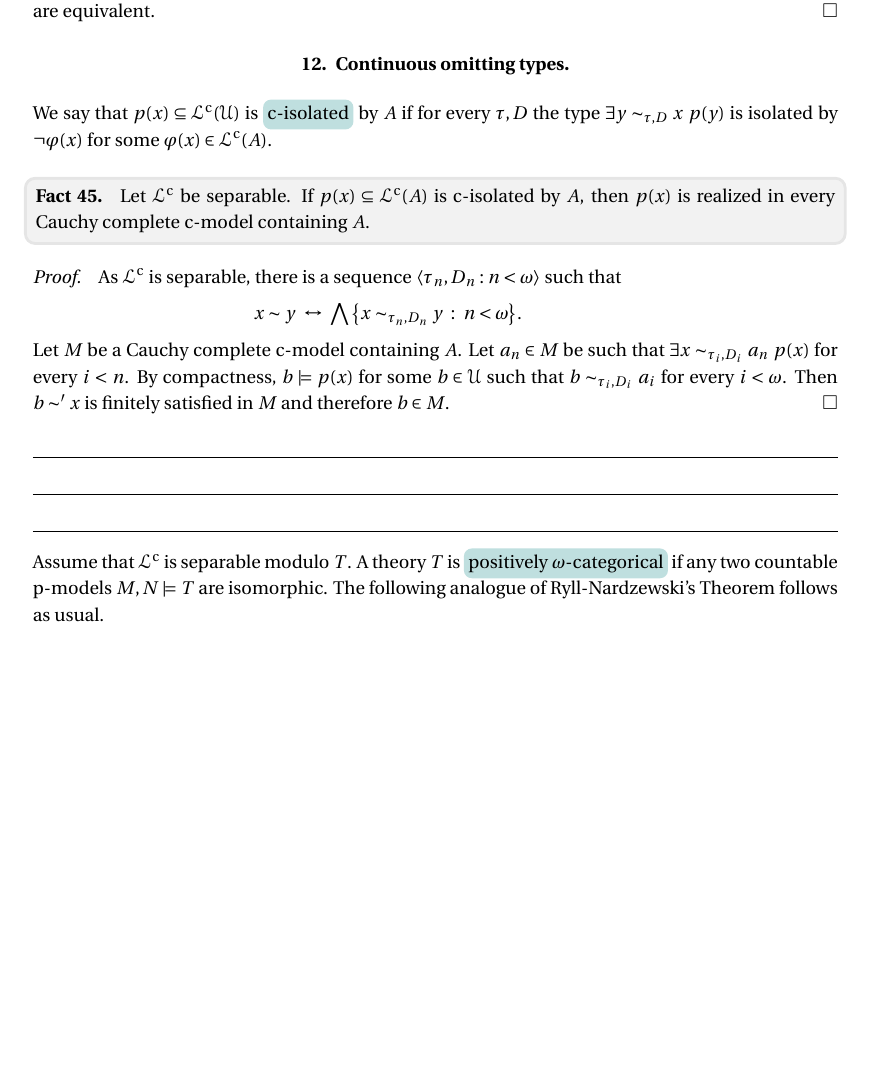
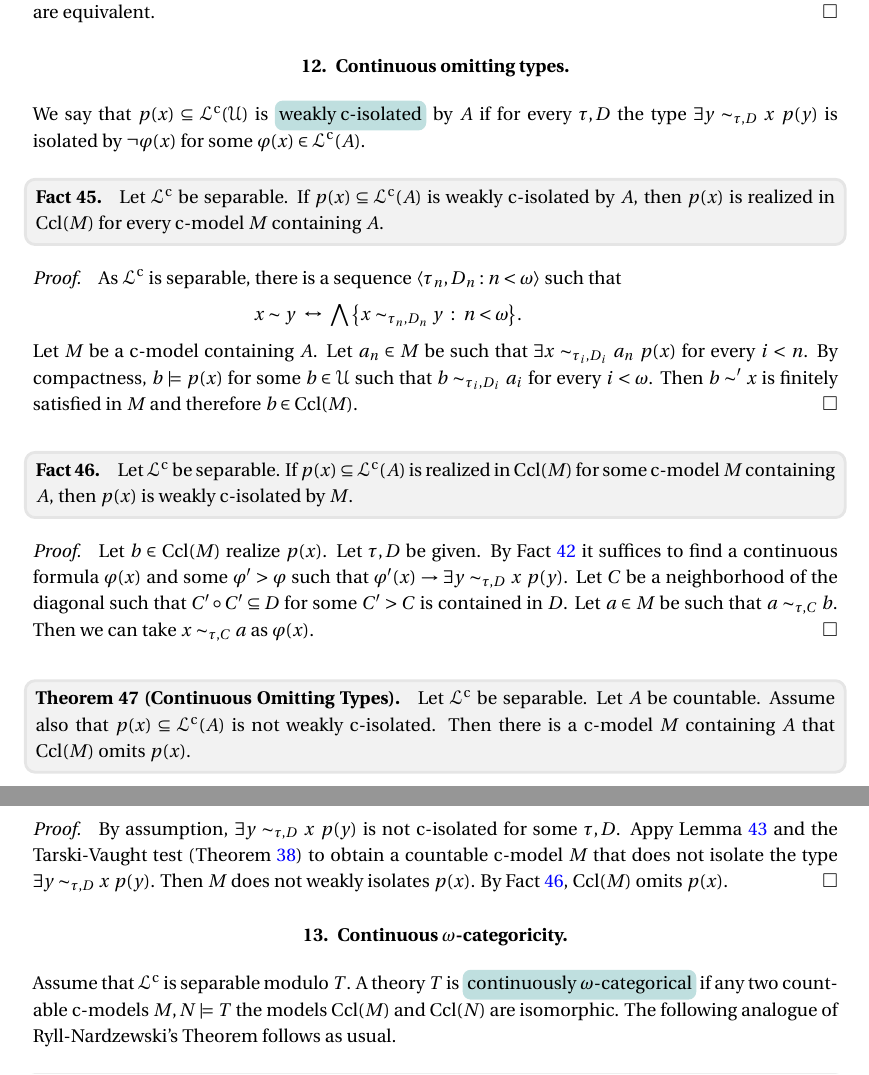
Before and after one commit to domenicozambella/clcl2, a LaTeX document (clcl2.tex): part of page 16 of 21 before the commit and two parts of pages 16 and 17 of 21 after it, the two joined at a grey line, cut so that both start at the same text, the shorter picture padded with empty space. The pictures show the PDF file PDF/clcl2.pdf that the author committed with the source.

Commit message:
cOTT piccole modifiche

```diff
--- a/clcl2.tex
+++ b/clcl2.tex
@@ -1684,12 +1689,12 @@ In fact, if $b\models p(x)$ then $\neg(b\neq x)$ isolates $p(x)$ where $b\neq x$
 %%%%%%%%%%%%%%%%%%%%%%%%%%%%%%%%%%%
 \section{Continuous omitting types.}
 
-We say that $p(x)\subseteq{\EuScript L}^{\rm c}({\EuScript U})$ is \emph{c-isolated\/} by $A$ if for every $\tau,D$ the type $\exists y\sim_{\tau,D}x\ p(y)$ is isolated by $\neg\varphi(x)$ for some $\varphi(x)\in{\EuScript L}^{\rm c}(A)$.
+We say that $p(x)\subseteq{\EuScript L}^{\rm c}({\EuScript U})$ is \emph{weakly c-isolated\/} by $A$ if for every $\tau,D$ the type $\exists y\sim_{\tau,D}x\ p(y)$ is isolated by $\neg\varphi(x)$ for some $\varphi(x)\in{\EuScript L}^{\rm c}(A)$.
 % When $A$ is clear from the context (e.g., when $p(x)$ is presented as a type over $A$) we say simply p-isolated.
 
 \begin{fact}
   Let ${\EuScript L}^{\rm c}$ be separable.
-  If $p(x)\subseteq{\EuScript L}^{\rm c}(A)$ is c-isolated by $A$, then $p(x)$ is realized in every Cauchy complete c-model containing $A$.
+  If $p(x)\subseteq{\EuScript L}^{\rm c}(A)$ is weakly c-isolated by $A$, then $p(x)$ is realized in ${\rm Ccl}(M)$ for every c-model $M$ containing $A$.
 \end{fact}
 
 \begin{proof}
@@ -1697,22 +1702,51 @@ We say that $p(x)\subseteq{\EuScript L}^{\rm c}({\EuScript U})$ is \emph{c-isola
 
   \ceq{\hfill x\sim y}{\leftrightarrow}{\bigwedge\big\{x\sim_{\tau_n,D_n}y\ :\ n<\omega\big\}.}
 
-  Let $M$ be a Cauchy complete c-model containing $A$.
+  Let $M$ be a c-model containing $A$.
   Let $a_n\in M$ be such that $\exists x\sim_{\tau_i,D_i}a_n\ p(x)$ for every $i<n$.
   By compactness, $b\models p(x)$ for some $b\in{\EuScript U}$ such that $b\sim_{\tau_i,D_i}a_i$ for every $i<\omega$.
-  Then $b\sim'x$ is finitely satisfied in $M$ and therefore $b\in M$.
-\end{proof}
-
-
-
-\hrulefill
-
-\hrulefill
-
-\hrulefill
+  Then $b\sim'x$ is finitely satisfied in $M$ and therefore $b\in{\rm Ccl}(M)$.
+\end{proof}
+
+ \begin{fact}\label{fact_wcisolatio_realization}
+   Let ${\EuScript L}^{\rm c}$ be separable.
+   If $p(x)\subseteq{\EuScript L}^{\rm c}(A)$ is realized in ${\rm Ccl}(M)$ for some c-model $M$ containing $A$, then $p(x)$ is weakly c-isolated by $M$.
+ \end{fact}
+
+\begin{proof}
+  Let $b\in{\rm Ccl}(M)$ realize $p(x)$.
+  Let $\tau,D$ be given.
+  By Fact~\ref{fact_isolation} it suffices to find a continuous formula $\varphi(x)$ and some $\varphi'>\varphi$ such that $\varphi'(x)\rightarrow\exists y\sim_{\tau,D}x\ p(y)$.
+  Let $C$ be a neighborhood of the diagonal such that $C'\circ C'\subseteq D$ for some $C'>C$ is contained in $D$.
+  Let $a\in M$ be such that $a\sim_{\tau,C} b$.
+  Then we can take $x\sim_{\tau,C}a$ as $\varphi(x)$.
+\end{proof}
+
+\begin{theorem}[Continuous Omitting Types]\label{prop_cOTT}
+  Let ${\EuScript L}^{\rm c}$ be separable.
+  Let $A$ be countable.
+  Assume also that $p(x)\subseteq{\EuScript L}^{\rm c}(A)$ is not weakly c-isolated.
+  Then there is a c-model $M$ containing $A$ that ${\rm Ccl}(M)$ omits $p(x)$.
+\end{theorem}
+
+\begin{proof}
+  By assumption, $\exists y\sim_{\tau,D}x\ p(y)$ is not c-isolated for some $\tau,D$.
+  Appy Lemma~\ref{lem_kuratowskiUlam} and the Tarski-Vaught test (Theorem~\ref{thm_Tarski_Vaught}) to obtain a countable c-model $M$ that does not isolate the type $\exists y\sim_{\tau,D}x\ p(y)$.
+  Then $M$ does not weakly isolates $p(x)$.
+  By Fact~\ref{fact_wcisolatio_realization}, ${\rm Ccl}(M)$ omits $p(x)$.
+\end{proof}
+
+%%%%%%%%%%%%%%%%%%%%%%%%%%%%%%%%%%%
+%%%%%%%%%%%%%%%%%%%%%%%%%%%%%%%%%%%
+%%%%%%%%%%%%%%%%%%%%%%%%%%%%%%%%%%%
+%%%%%%%%%%%%%%%%%%%%%%%%%%%%%%%%%%%
+%%%%%%%%%%%%%%%%%%%%%%%%%%%%%%%%%%%
+%%%%%%%%%%%%%%%%%%%%%%%%%%%%%%%%%%%
+\section{Continuous $\omega$-categoricity.}
+
 
 Assume that ${\EuScript L}^{\rm c}$ is separable modulo $T$.
-A theory $T$ is \emph{positively $\omega$-categorical\/} if any two countable p-models $M,N\models T$ are isomorphic.
+A theory $T$ is \emph{continuously $\omega$-categorical\/} if any two countable c-models $M,N\models T$ the models ${\rm Ccl}(M)$ and ${\rm Ccl}(N)$ are isomorphic.
 The following analogue of Ryll-Nardzewski's Theorem follows as usual.
 
 \begin{theorem}
```
Also changed, not shown: PDF/clcl2.pdf, clcl2.tex (27 more changed lines).
